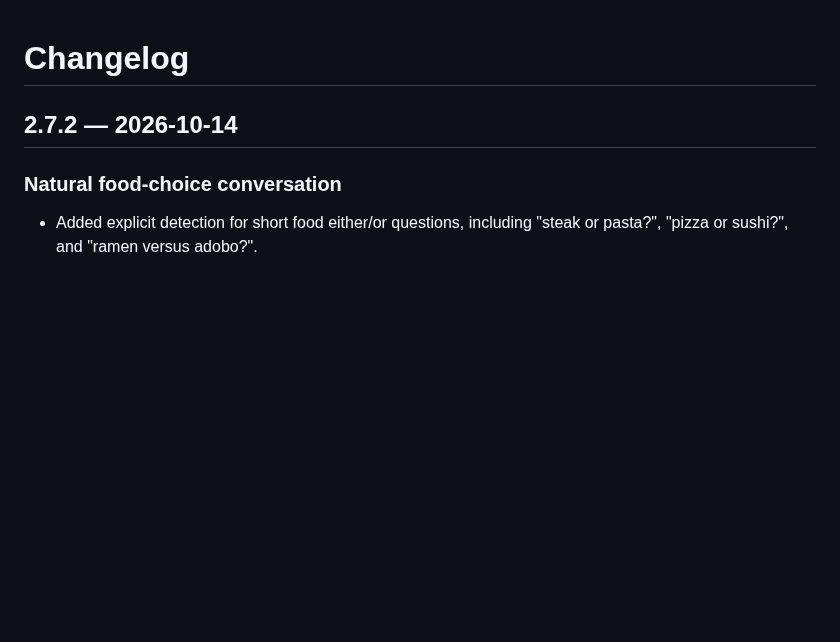
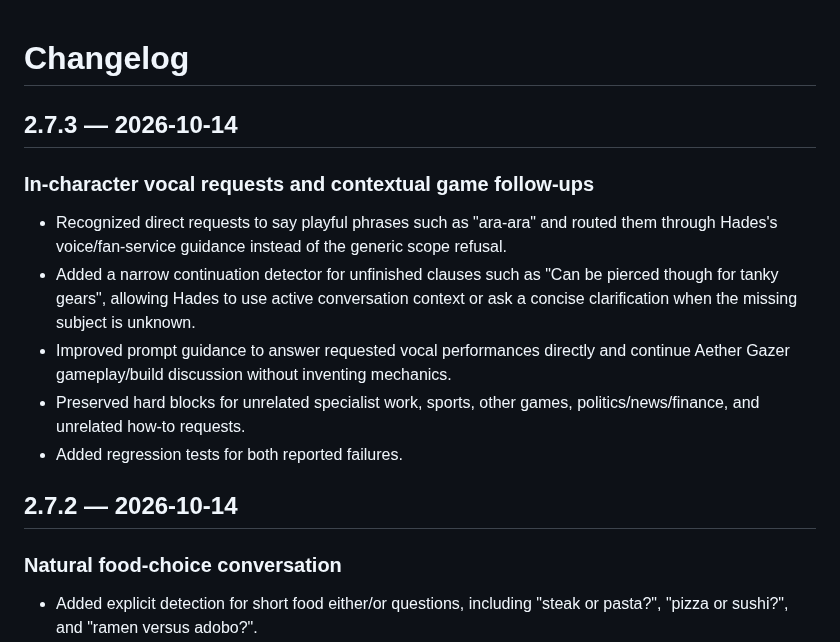
Before and after one commit to QWERTY-SAN/Hades-Discord-Bot, a Markdown page: CHANGELOG.md, the part around the change. Rendered like a GitHub page; blank space fills up the shorter version.

Commit message:
Document vocal request and follow-up fixes in 2.7.3

```diff
--- a/CHANGELOG.md
+++ b/CHANGELOG.md
@@ -1,4 +1,13 @@
 # Changelog
+
+## 2.7.3 — 2026-10-14
+
+### In-character vocal requests and contextual game follow-ups
+- Recognized direct requests to say playful phrases such as "ara-ara" and routed them through Hades's voice/fan-service guidance instead of the generic scope refusal.
+- Added a narrow continuation detector for unfinished clauses such as "Can be pierced though for tanky gears", allowing Hades to use active conversation context or ask a concise clarification when the missing subject is unknown.
+- Improved prompt guidance to answer requested vocal performances directly and continue Aether Gazer gameplay/build discussion without inventing mechanics.
+- Preserved hard blocks for unrelated specialist work, sports, other games, politics/news/finance, and unrelated how-to requests.
+- Added regression tests for both reported failures.
 
 ## 2.7.2 — 2026-10-14
 
```
